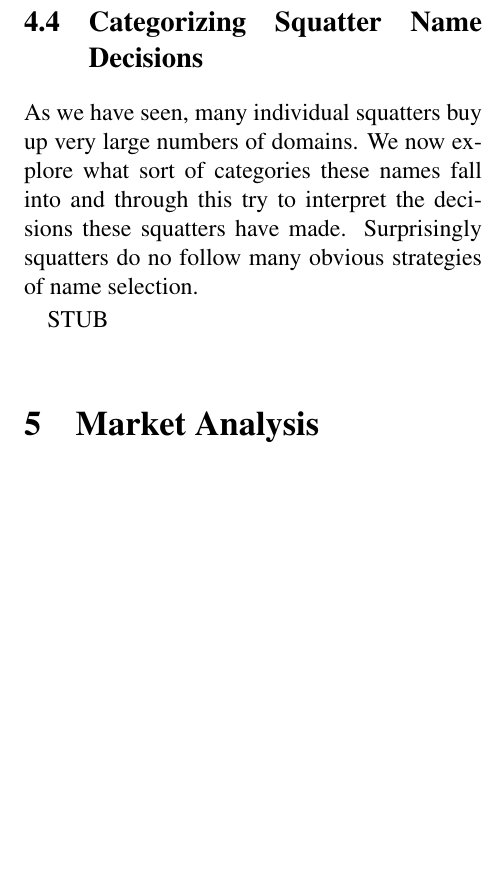
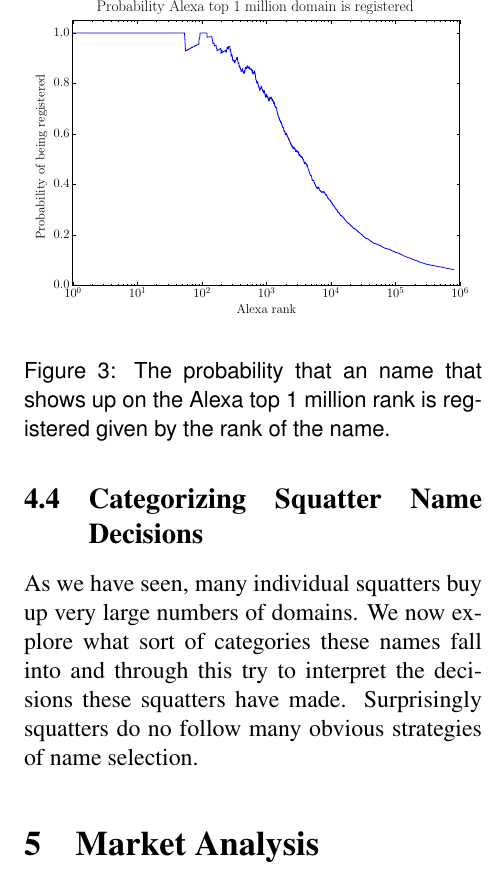
Before and after one commit to citp/namecoin-analysis, a LaTeX paper (paper/paper-namecoin.tex, which reads paper/domains.tex): part of one column of page 12 of 17, cut at the place of the change, the shorter picture padded with empty space. Compiled offline with pdfLaTeX.

Commit message:
Add Alexa graph.

```diff
--- a/paper/domains.tex
+++ b/paper/domains.tex
@@ -84,4 +84,9 @@ There is no clear method for deciding exactly of often a value has to occur in o
 
 As we have seen, many individual squatters buy up very large numbers of domains. We now explore what sort of categories these names fall into and through this try to interpret the decisions these squatters have made. Surprisingly squatters do no follow many obvious strategies of name selection.
 
-STUB
+\begin{figure}
+  \centering
+  \includegraphics[width=\columnwidth]{figures/alexa_probability}
+  \caption{The probability that an name that shows up on the Alexa top 1 million rank is registered given by the rank of the name.}
+  \label{fig:alexa_probability}
+\end{figure}
```
Also changed, not shown: paper/local.bib (+1 -0 lines).
